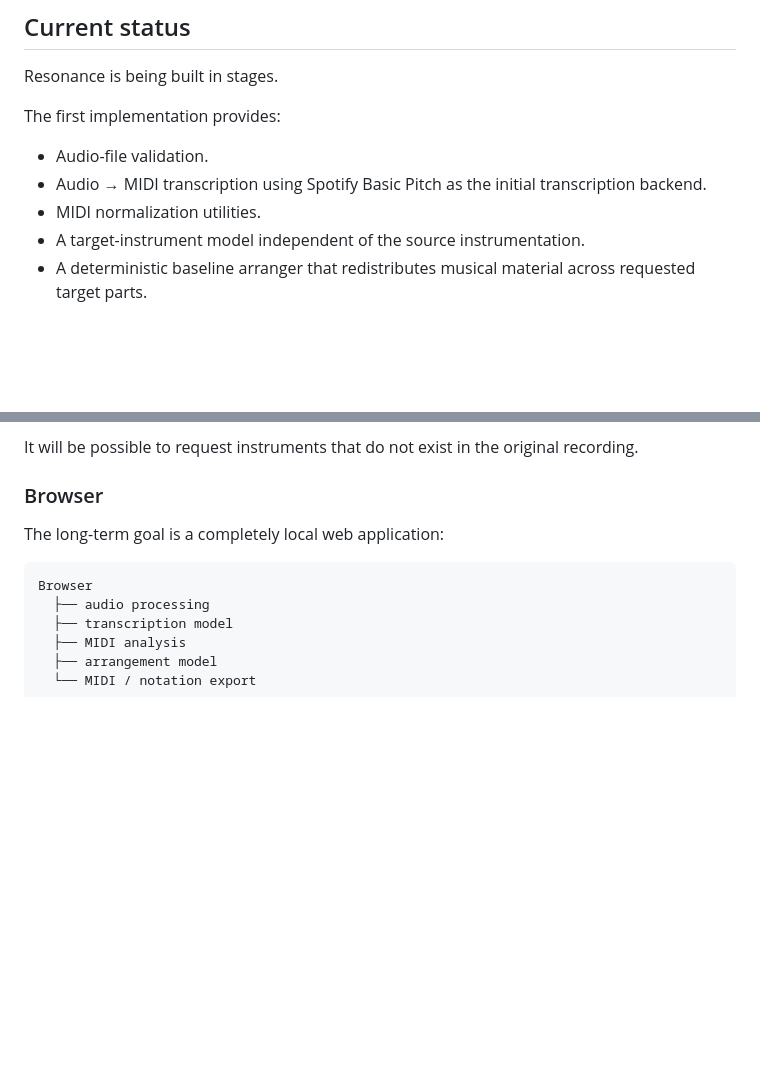
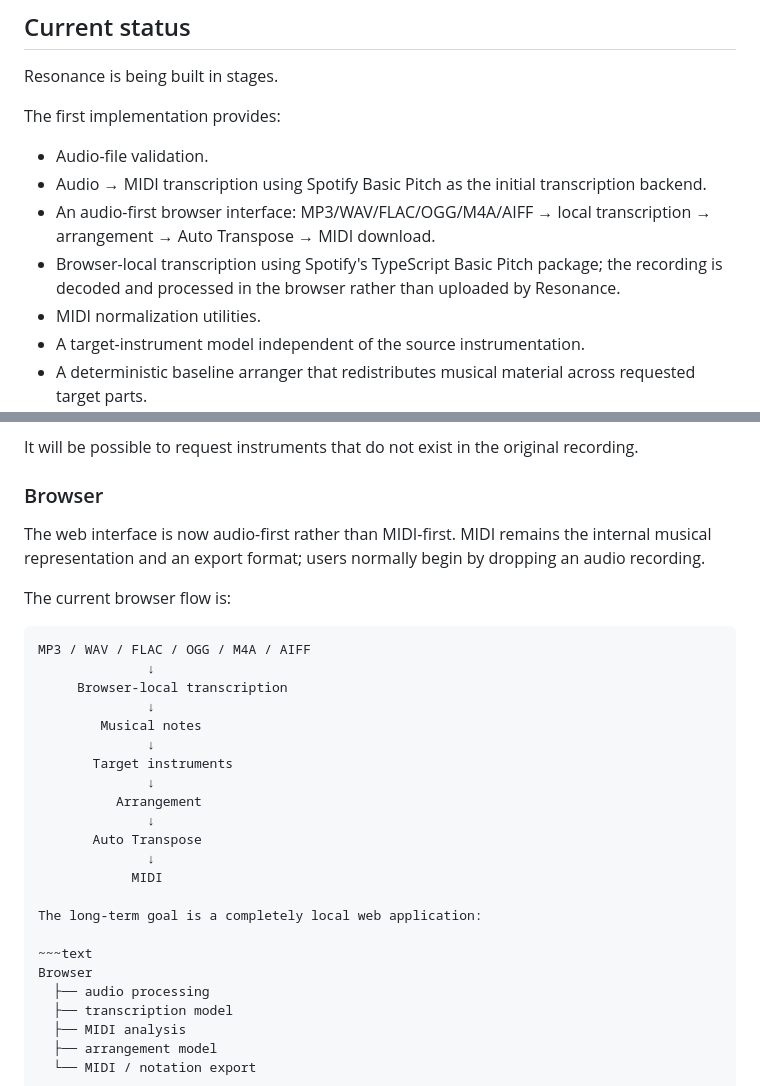
Before and after one commit to MegaCode111REAL/resonance, a Markdown page: README.md, 2 parts joined by grey strips. Rendered like a GitHub page; blank space fills up the shorter version.

Commit message:
Document audio-first browser workflow

```diff
--- a/README.md
+++ b/README.md
@@ -30,6 +30,8 @@ The first implementation provides:
 
 - Audio-file validation.
 - Audio → MIDI transcription using Spotify Basic Pitch as the initial transcription backend.
+- An audio-first browser interface: MP3/WAV/FLAC/OGG/M4A/AIFF → local transcription → arrangement → Auto Transpose → MIDI download.
+- Browser-local transcription using Spotify's TypeScript Basic Pitch package; the recording is decoded and processed in the browser rather than uploaded by Resonance.
 - MIDI normalization utilities.
 - A target-instrument model independent of the source instrumentation.
 - A deterministic baseline arranger that redistributes musical material across requested target parts.
@@ -153,6 +155,25 @@ It will be possible to request instruments that do not exist in the original rec
 
 ### Browser
 
+The web interface is now audio-first rather than MIDI-first. MIDI remains the internal musical representation and an export format; users normally begin by dropping an audio recording.
+
+The current browser flow is:
+
+~~~text
+MP3 / WAV / FLAC / OGG / M4A / AIFF
+              ↓
+     Browser-local transcription
+              ↓
+        Musical notes
+              ↓
+       Target instruments
+              ↓
+          Arrangement
+              ↓
+       Auto Transpose
+              ↓
+            MIDI
+
 The long-term goal is a completely local web application:
 
 ~~~text
```
